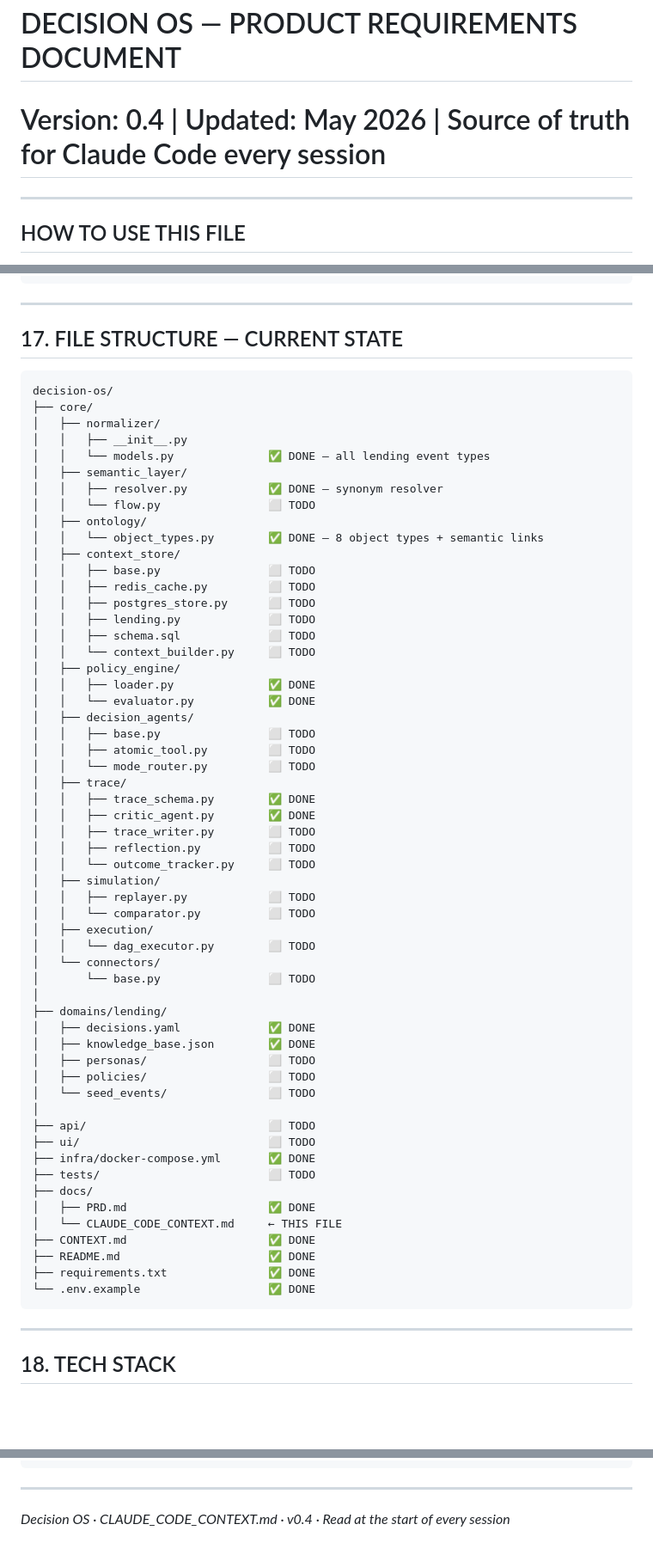
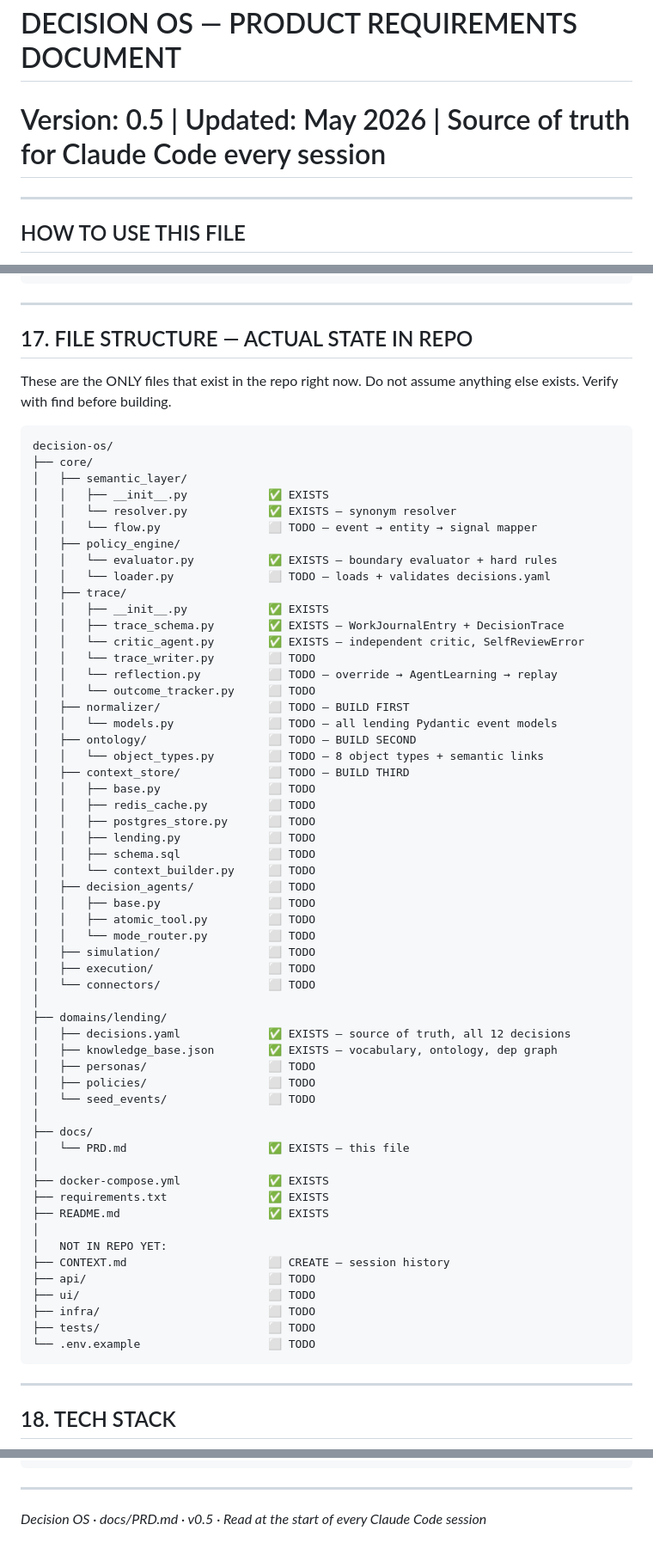
Before and after one commit to krishnamami/decision-os, a Markdown page: docs/PRD.md, 3 parts joined by grey strips. Shown at 86% size. Rendered like a GitHub page; blank space fills up the shorter version.

Commit message:
docs: updated Doccs and specifications

````diff
--- a/docs/PRD.md
+++ b/docs/PRD.md
@@ -1,5 +1,5 @@
 # DECISION OS — PRODUCT REQUIREMENTS DOCUMENT
-# Version: 0.4 | Updated: May 2026 | Source of truth for Claude Code every session
+# Version: 0.5 | Updated: May 2026 | Source of truth for Claude Code every session
 
 ---
 
@@ -603,65 +603,68 @@ DecisionTrace {
 
 ---
 
-## 17. FILE STRUCTURE — CURRENT STATE
+## 17. FILE STRUCTURE — ACTUAL STATE IN REPO
+
+These are the ONLY files that exist in the repo right now.
+Do not assume anything else exists. Verify with find before building.
 
 ```
 decision-os/
 ├── core/
-│   ├── normalizer/
-│   │   ├── __init__.py
-│   │   └── models.py              ✅ DONE — all lending event types
 │   ├── semantic_layer/
-│   │   ├── resolver.py            ✅ DONE — synonym resolver
-│   │   └── flow.py                ⬜ TODO
-│   ├── ontology/
-│   │   └── object_types.py        ✅ DONE — 8 object types + semantic links
-│   ├── context_store/
+│   │   ├── __init__.py            ✅ EXISTS
+│   │   └── resolver.py            ✅ EXISTS — synonym resolver
+│   │   └── flow.py                ⬜ TODO — event → entity → signal mapper
+│   ├── policy_engine/
+│   │   └── evaluator.py           ✅ EXISTS — boundary evaluator + hard rules
+│   │   └── loader.py              ⬜ TODO — loads + validates decisions.yaml
+│   ├── trace/
+│   │   ├── __init__.py            ✅ EXISTS
+│   │   ├── trace_schema.py        ✅ EXISTS — WorkJournalEntry + DecisionTrace
+│   │   └── critic_agent.py        ✅ EXISTS — independent critic, SelfReviewError
+│   │   └── trace_writer.py        ⬜ TODO
+│   │   └── reflection.py          ⬜ TODO — override → AgentLearning → replay
+│   │   └── outcome_tracker.py     ⬜ TODO
+│   ├── normalizer/                ⬜ TODO — BUILD FIRST
+│   │   └── models.py              ⬜ TODO — all lending Pydantic event models
+│   ├── ontology/                  ⬜ TODO — BUILD SECOND
+│   │   └── object_types.py        ⬜ TODO — 8 object types + semantic links
+│   ├── context_store/             ⬜ TODO — BUILD THIRD
 │   │   ├── base.py                ⬜ TODO
 │   │   ├── redis_cache.py         ⬜ TODO
 │   │   ├── postgres_store.py      ⬜ TODO
 │   │   ├── lending.py             ⬜ TODO
 │   │   ├── schema.sql             ⬜ TODO
 │   │   └── context_builder.py     ⬜ TODO
-│   ├── policy_engine/
-│   │   ├── loader.py              ✅ DONE
-│   │   └── evaluator.py           ✅ DONE
-│   ├── decision_agents/
+│   ├── decision_agents/           ⬜ TODO
 │   │   ├── base.py                ⬜ TODO
 │   │   ├── atomic_tool.py         ⬜ TODO
 │   │   └── mode_router.py         ⬜ TODO
-│   ├── trace/
-│   │   ├── trace_schema.py        ✅ DONE
-│   │   ├── critic_agent.py        ✅ DONE
-│   │   ├── trace_writer.py        ⬜ TODO
-│   │   ├── reflection.py          ⬜ TODO
-│   │   └── outcome_tracker.py     ⬜ TODO
-│   ├── simulation/
-│   │   ├── replayer.py            ⬜ TODO
-│   │   └── comparator.py          ⬜ TODO
-│   ├── execution/
-│   │   └── dag_executor.py        ⬜ TODO
-│   └── connectors/
-│       └── base.py                ⬜ TODO
+│   ├── simulation/                ⬜ TODO
+│   ├── execution/                 ⬜ TODO
+│   └── connectors/                ⬜ TODO
 │
 ├── domains/lending/
-│   ├── decisions.yaml             ✅ DONE
-│   ├── knowledge_base.json        ✅ DONE
+│   ├── decisions.yaml             ✅ EXISTS — source of truth, all 12 decisions
+│   ├── knowledge_base.json        ✅ EXISTS — vocabulary, ontology, dep graph
 │   ├── personas/                  ⬜ TODO
 │   ├── policies/                  ⬜ TODO
 │   └── seed_events/               ⬜ TODO
 │
+├── docs/
+│   └── PRD.md                     ✅ EXISTS — this file
+│
+├── docker-compose.yml             ✅ EXISTS
+├── requirements.txt               ✅ EXISTS
+├── README.md                      ✅ EXISTS
+│
+│   NOT IN REPO YET:
+├── CONTEXT.md                     ⬜ CREATE — session history
 ├── api/                           ⬜ TODO
 ├── ui/                            ⬜ TODO
-├── infra/docker-compose.yml       ✅ DONE
+├── infra/                         ⬜ TODO
 ├── tests/                         ⬜ TODO
-├── docs/
-│   ├── PRD.md                     ✅ DONE
-│   └── CLAUDE_CODE_CONTEXT.md     ← THIS FILE
-├── CONTEXT.md                     ✅ DONE
-├── README.md                      ✅ DONE
-├── requirements.txt               ✅ DONE
-└── .env.example                   ✅ DONE
+└── .env.example                   ⬜ TODO
 ```
 
 ---
@@ -749,4 +785,4 @@ The next thing to build is: core/context_store/
 
 ---
 
-*Decision OS · CLAUDE_CODE_CONTEXT.md · v0.4 · Read at the start of every session*
+*Decision OS · docs/PRD.md · v0.5 · Read at the start of every Claude Code session*
````
Also changed, not shown: other parts of docs/PRD.md (+41 -8 lines).
